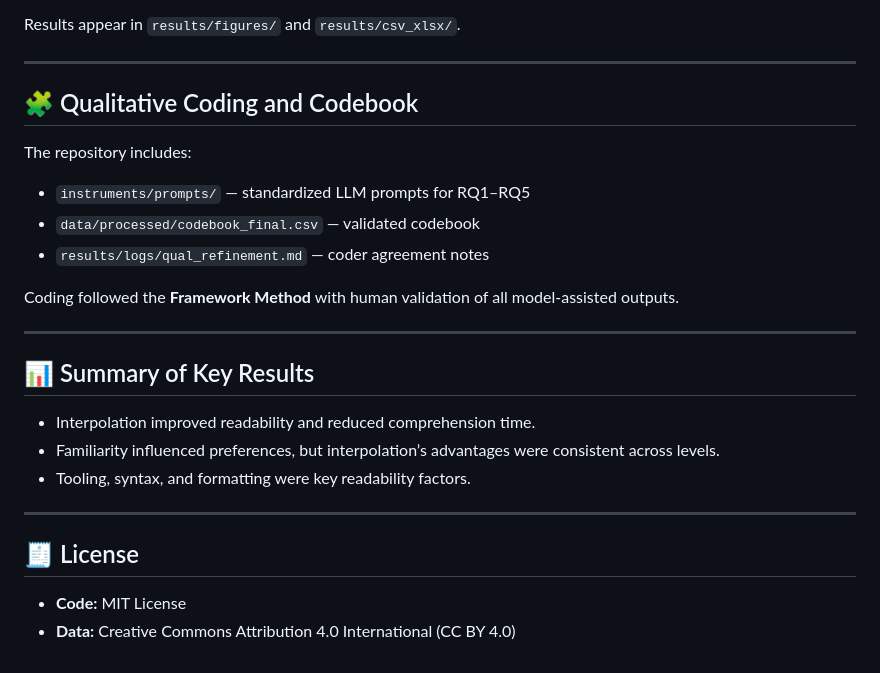
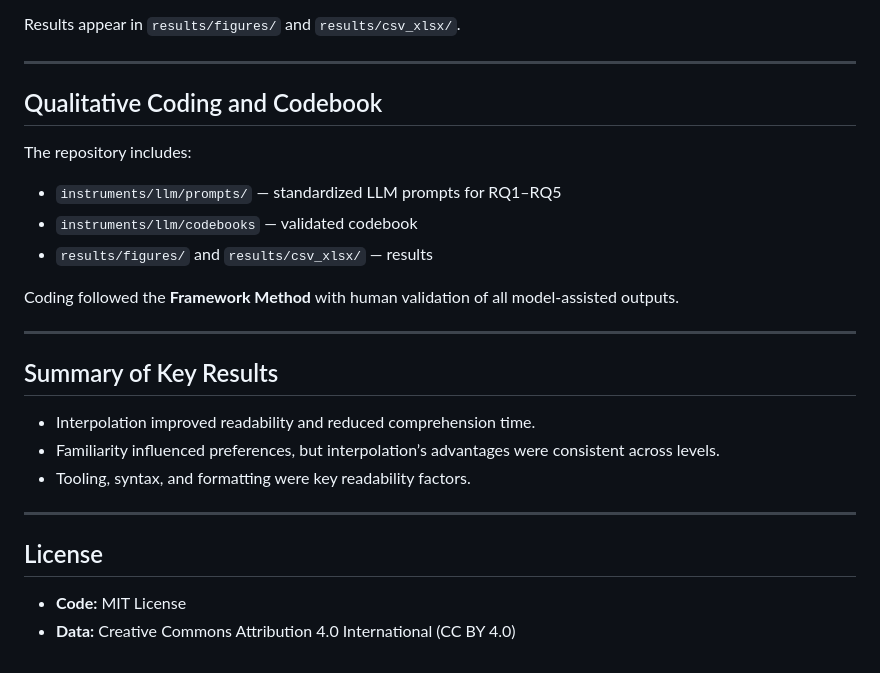
Before and after one commit to unlv-evol/string-readability-study, a Markdown page: README.md, the part around one of its changes. GitHub-like rendering.

Commit message:
updae: readme.md

```diff
--- a/README.md
+++ b/README.md
@@ -99,23 +99,23 @@ Results appear in `results/figures/` and `results/csv_xlsx/`.
 
 ---
 
-## 🧩 Qualitative Coding and Codebook
+## Qualitative Coding and Codebook
 The repository includes:
-- `instruments/prompts/` — standardized LLM prompts for RQ1–RQ5
-- `data/processed/codebook_final.csv` — validated codebook
-- `results/logs/qual_refinement.md` — coder agreement notes
+- `instruments/llm/prompts/` — standardized LLM prompts for RQ1–RQ5
+- `instruments/llm/codebooks` — validated codebook
+- `results/figures/` and `results/csv_xlsx/` — results
 
 Coding followed the **Framework Method** with human validation of all model-assisted outputs.
 
 ---
 
-## 📊 Summary of Key Results
+## Summary of Key Results
 - Interpolation improved readability and reduced comprehension time.
 - Familiarity influenced preferences, but interpolation’s advantages were consistent across levels.
 - Tooling, syntax, and formatting were key readability factors.
 
 ---
 
-## 🧾 License
+## License
 - **Code:** MIT License
 - **Data:** Creative Commons Attribution 4.0 International (CC BY 4.0)
```
Also changed, not shown: other parts of README.md (+6 -6 lines).
